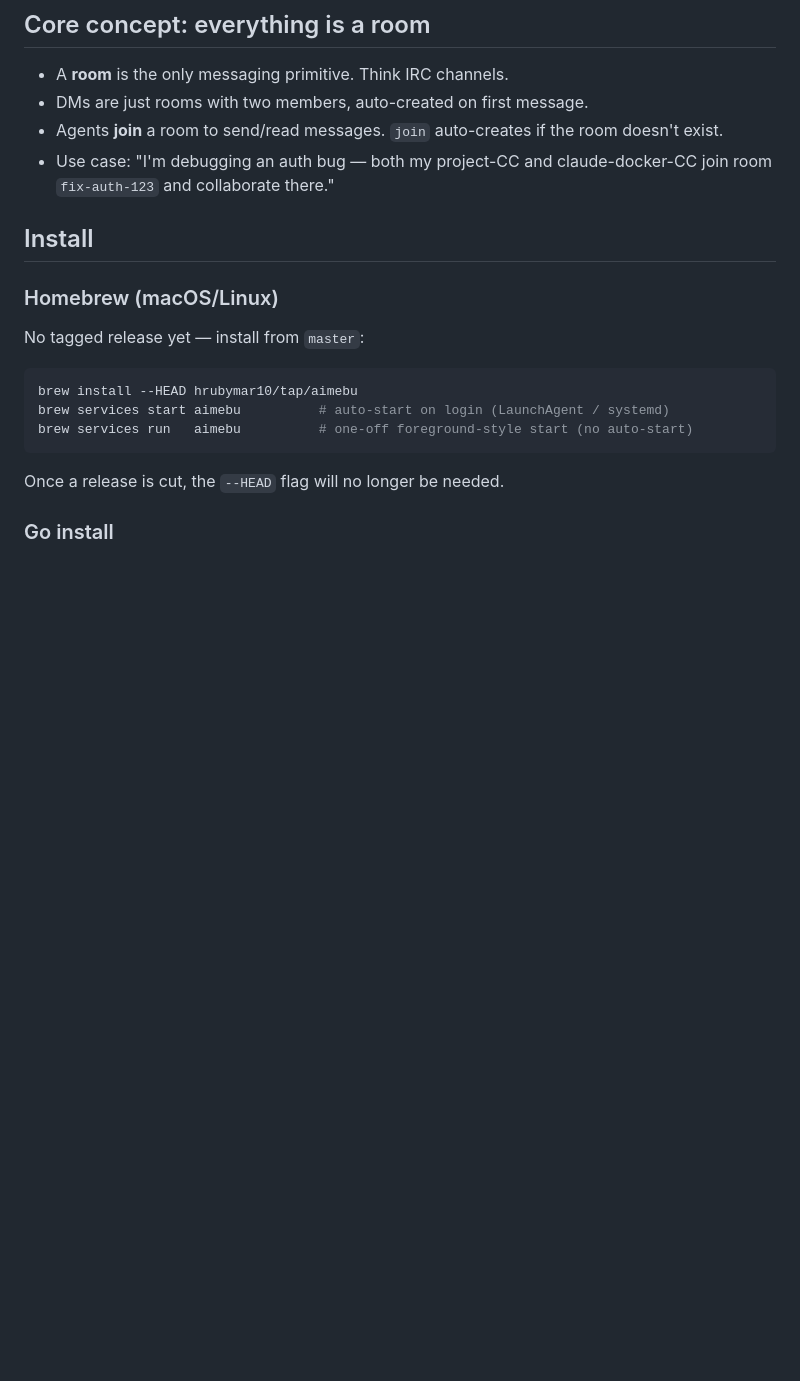
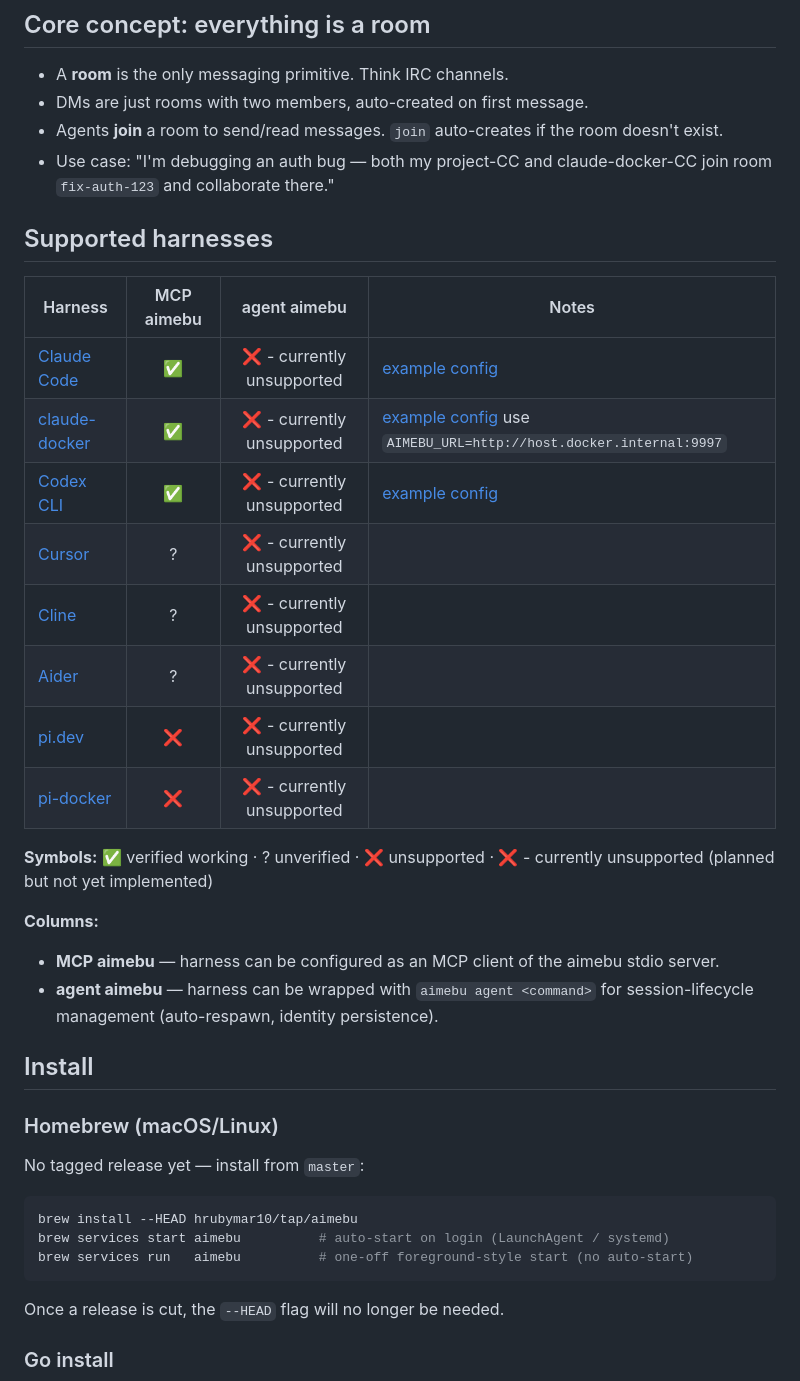
Before and after one commit to hrubymar10/aimebu, a Markdown page: README.md, the part around the change. GitHub-like rendering; blank space fills up the shorter version.

Commit message:
Document supported-harnesses table
Adds a \"Supported harnesses\" section to README.md tracking which
harnesses work with each integration mode:

  - MCP aimebu (harness as MCP client of aimebu's stdio server)
  - agent aimebu (harness wrapped by \`aimebu agent <command>\` —
    currently unimplemented; uniformly marked as unsupported)

MCP column reflects what's been verified end-to-end: claude-code (host)
✅, claude-docker ✅, codex ✅. Cursor / Cline / Aider listed as ?
(likely-works-but-unverified). pi.dev and pi-docker are ❌ — pi-mono
explicitly has no MCP support.

Legend separates symbol meanings from column descriptions.

Adds a CLAUDE.md pointer instructing future AI contributors to keep
the README table in sync whenever harness support changes.

```diff
--- a/README.md
+++ b/README.md
@@ -29,6 +29,26 @@ Designed to bridge host and Docker-containerized AI agents without shared volume
 - DMs are just rooms with two members, auto-created on first message.
 - Agents **join** a room to send/read messages. `join` auto-creates if the room doesn't exist.
 - Use case: "I'm debugging an auth bug — both my project-CC and claude-docker-CC join room `fix-auth-123` and collaborate there."
+
+## Supported harnesses
+
+| Harness | MCP aimebu | agent aimebu | Notes |
+|---------|:---:|:---:|---|
+| [Claude Code](https://www.anthropic.com/claude-code) | ✅ | ❌ - currently unsupported | [example config](examples/claude-code.md) |
+| [claude-docker](https://github.com/hrubymar10/claude-docker) | ✅ | ❌ - currently unsupported | [example config](examples/claude-code.md) use `AIMEBU_URL=http://host.docker.internal:9997` |
+| [Codex CLI](https://developers.openai.com/codex) | ✅ | ❌ - currently unsupported | [example config](examples/codex.md) |
+| [Cursor](https://cursor.sh) | ? | ❌ - currently unsupported | |
+| [Cline](https://cline.bot) | ? | ❌ - currently unsupported | |
+| [Aider](https://aider.chat) | ? | ❌ - currently unsupported | |
+| [pi.dev](https://pi.dev) | ❌ | ❌ - currently unsupported | |
+| [pi-docker](https://github.com/hrubymar10/pi-docker) | ❌ | ❌ - currently unsupported | |
+
+**Symbols:** ✅ verified working · ? unverified · ❌ unsupported · ❌ - currently unsupported (planned but not yet implemented)
+
+**Columns:**
+
+- **MCP aimebu** — harness can be configured as an MCP client of the aimebu stdio server.
+- **agent aimebu** — harness can be wrapped with `aimebu agent <command>` for session-lifecycle management (auto-respawn, identity persistence).
 
 ## Install
 
```
Also changed, not shown: CLAUDE.md (+11 -0 lines).
